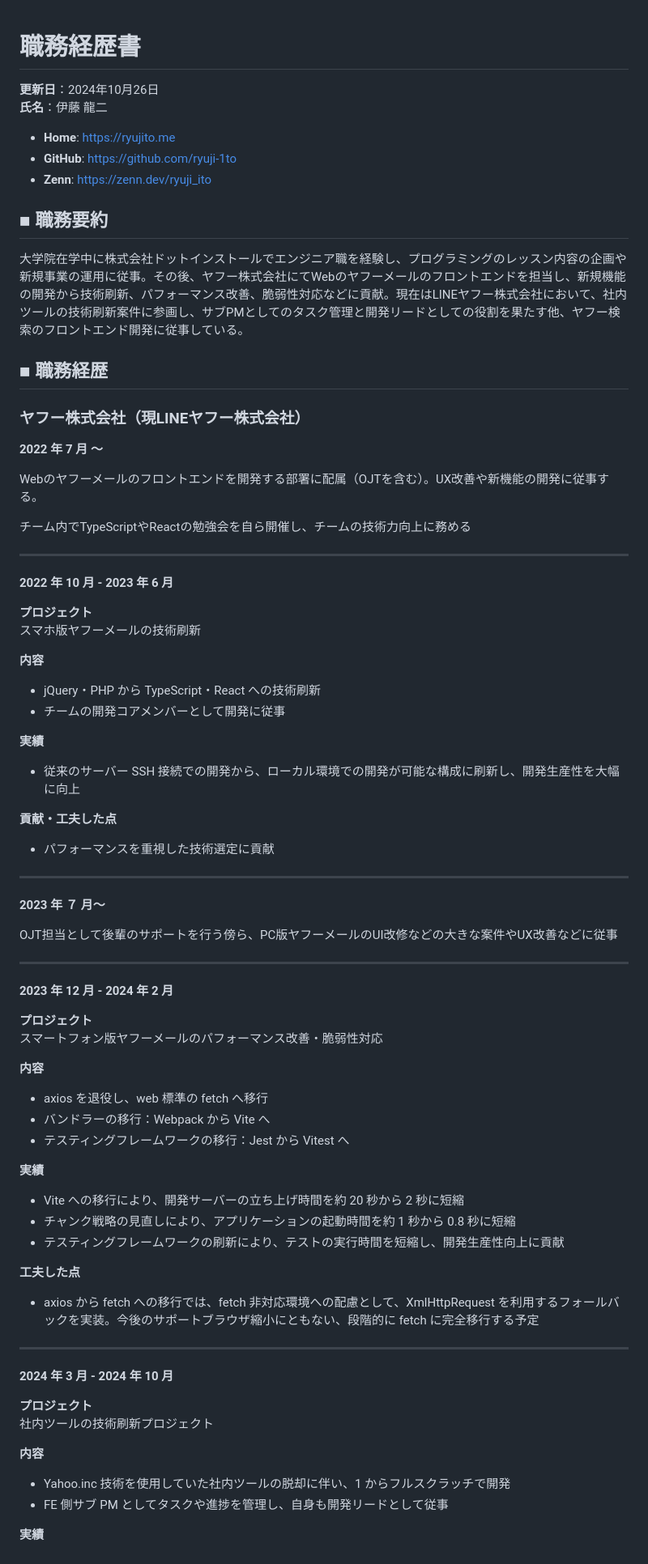
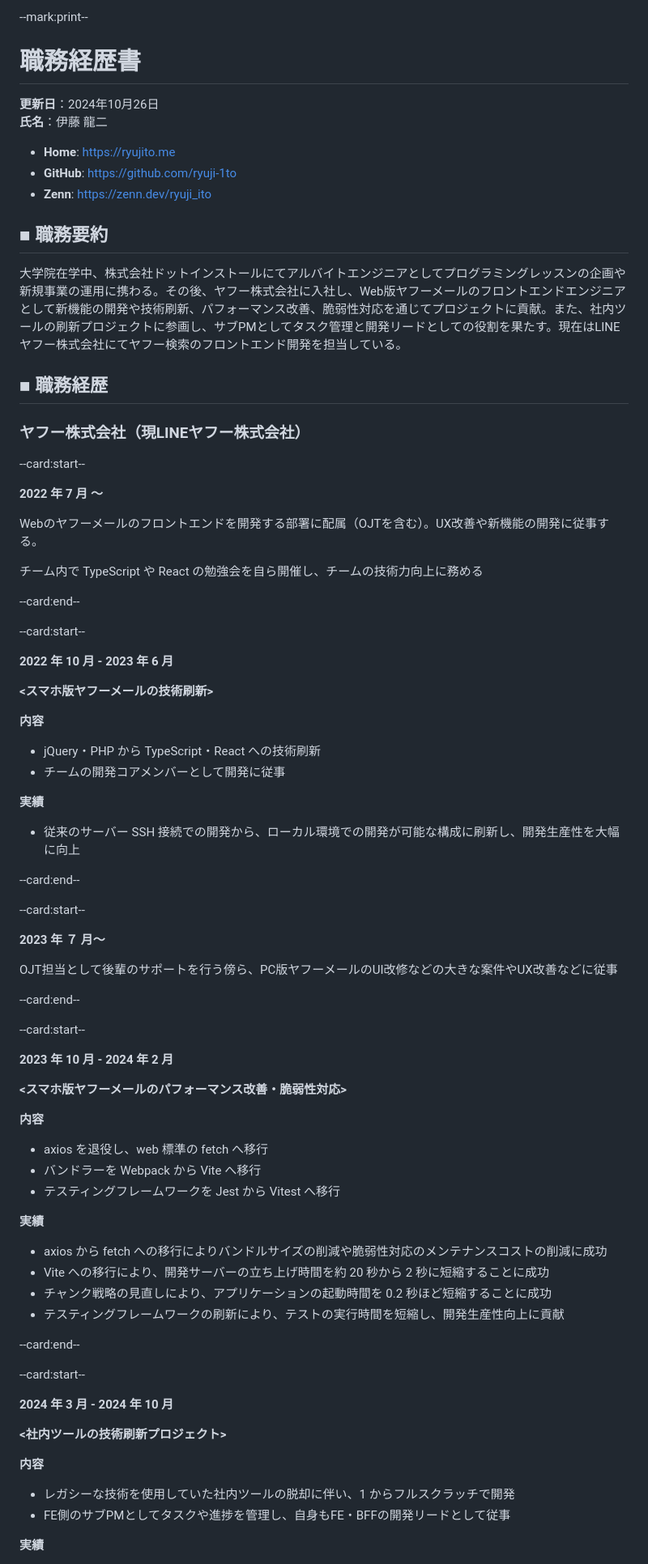
Before and after one commit to ryuji-1to/ryujito.me, a Markdown page: public/resume.md, the part around one of its changes. Shown at 81% size. Drawn GitHub-style.

```diff
--- a/public/resume.md
+++ b/public/resume.md
@@ -1,3 +1,5 @@
+--mark:print--
+
 # 職務経歴書
 
 **更新日**：2024年10月26日
@@ -7,26 +9,30 @@
 - **GitHub️**: https://github.com/ryuji-1to
 - **Zenn**: https://zenn.dev/ryuji_ito
 
+
 ## ■ 職務要約
 
-大学院在学中に株式会社ドットインストールでエンジニア職を経験し、プログラミングのレッスン内容の企画や新規事業の運用に従事。その後、ヤフー株式会社にてWebのヤフーメールのフロントエンドを担当し、新規機能の開発から技術刷新、パフォーマンス改善、脆弱性対応などに貢献。現在はLINEヤフー株式会社において、社内ツールの技術刷新案件に参画し、サブPMとしてのタスク管理と開発リードとしての役割を果たす他、ヤフー検索のフロントエンド開発に従事している。
+大学院在学中、株式会社ドットインストールにてアルバイトエンジニアとしてプログラミングレッスンの企画や新規事業の運用に携わる。その後、ヤフー株式会社に入社し、Web版ヤフーメールのフロントエンドエンジニアとして新機能の開発や技術刷新、パフォーマンス改善、脆弱性対応を通じてプロジェクトに貢献。また、社内ツールの刷新プロジェクトに参画し、サブPMとしてタスク管理と開発リードとしての役割を果たす。現在はLINEヤフー株式会社にてヤフー検索のフロントエンド開発を担当している。
 
 ## ■ 職務経歴
 
 ### ヤフー株式会社（現LINEヤフー株式会社）
 
+--card:start--
+
 **2022 年 7 月 〜**
 
 Webのヤフーメールのフロントエンドを開発する部署に配属（OJTを含む）。UX改善や新機能の開発に従事する。
 
-チーム内でTypeScriptやReactの勉強会を自ら開催し、チームの技術力向上に務める
+チーム内で TypeScript や React の勉強会を自ら開催し、チームの技術力向上に務める
 
----
+--card:end--
+
+--card:start--
 
 **2022 年 10 月 - 2023 年 6 月**
 
-**プロジェクト**
-スマホ版ヤフーメールの技術刷新
+**<スマホ版ヤフーメールの技術刷新>**
 
 **内容**
 - jQuery・PHP から TypeScript・React への技術刷新
@@ -35,44 +41,46 @@ Webのヤフーメールのフロントエンドを開発する部署に配属
 **実績**
 - 従来のサーバー SSH 接続での開発から、ローカル環境での開発が可能な構成に刷新し、開発生産性を大幅に向上
 
-**貢献・工夫した点**
-- パフォーマンスを重視した技術選定に貢献
+<!-- **貢献・工夫した点**
+- パフォーマンスを重視した技術選定に貢献 -->
 
----
+--card:end--
+
+--card:start--
 
 **2023 年 ７ 月〜**
 
 OJT担当として後輩のサポートを行う傍ら、PC版ヤフーメールのUI改修などの大きな案件やUX改善などに従事
 
----
+--card:end--
 
-**2023 年 12 月 - 2024 年 2 月**
+--card:start--
 
-**プロジェクト**
-スマートフォン版ヤフーメールのパフォーマンス改善・脆弱性対応
+**2023 年 10 月 - 2024 年 2 月**
+
+**<スマホ版ヤフーメールのパフォーマンス改善・脆弱性対応>**
 
 **内容**
 - axios を退役し、web 標準の fetch へ移行
-- バンドラーの移行：Webpack から Vite へ
-- テスティングフレームワークの移行：Jest から Vitest へ
+- バンドラーを Webpack から Vite へ移行
+- テスティングフレームワークを Jest から Vitest へ移行
 
 **実績**
-- Vite への移行により、開発サーバーの立ち上げ時間を約 20 秒から 2 秒に短縮
-- チャンク戦略の見直しにより、アプリケーションの起動時間を約 1 秒から 0.8 秒に短縮
+- axios から fetch への移行によりバンドルサイズの削減や脆弱性対応のメンテナンスコストの削減に成功
+- Vite への移行により、開発サーバーの立ち上げ時間を約 20 秒から 2 秒に短縮することに成功
+- チャンク戦略の見直しにより、アプリケーションの起動時間を 0.2 秒ほど短縮することに成功
 - テスティングフレームワークの刷新により、テストの実行時間を短縮し、開発生産性向上に貢献
 
-**工夫した点**
-- axios から fetch への移行では、fetch 非対応環境への配慮として、XmlHttpRequest を利用するフォールバックを実装。今後のサポートブラウザ縮小にともない、段階的に fetch に完全移行する予定
+--card:end--
 
----
+--card:start--
 
 **2024 年 3 月 - 2024 年 10 月**
 
-**プロジェクト**
-社内ツールの技術刷新プロジェクト
+**<社内ツールの技術刷新プロジェクト>**
 
 **内容**
-- Yahoo.inc 技術を使用していた社内ツールの脱却に伴い、1 からフルスクラッチで開発
-- FE 側サブ PM としてタスクや進捗を管理し、自身も開発リードとして従事
+- レガシーな技術を使用していた社内ツールの脱却に伴い、1 からフルスクラッチで開発
+- FE側のサブPMとしてタスクや進捗を管理し、自身もFE・BFFの開発リードとして従事
 
 **実績**
```
Also changed, not shown: other parts of public/resume.md (+31 -31 lines).
